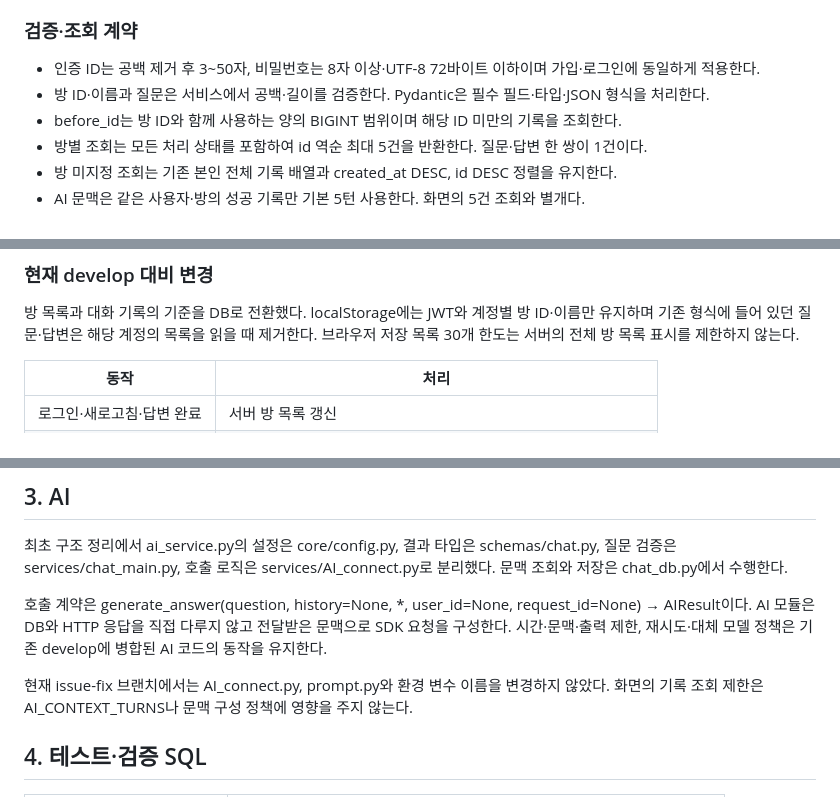
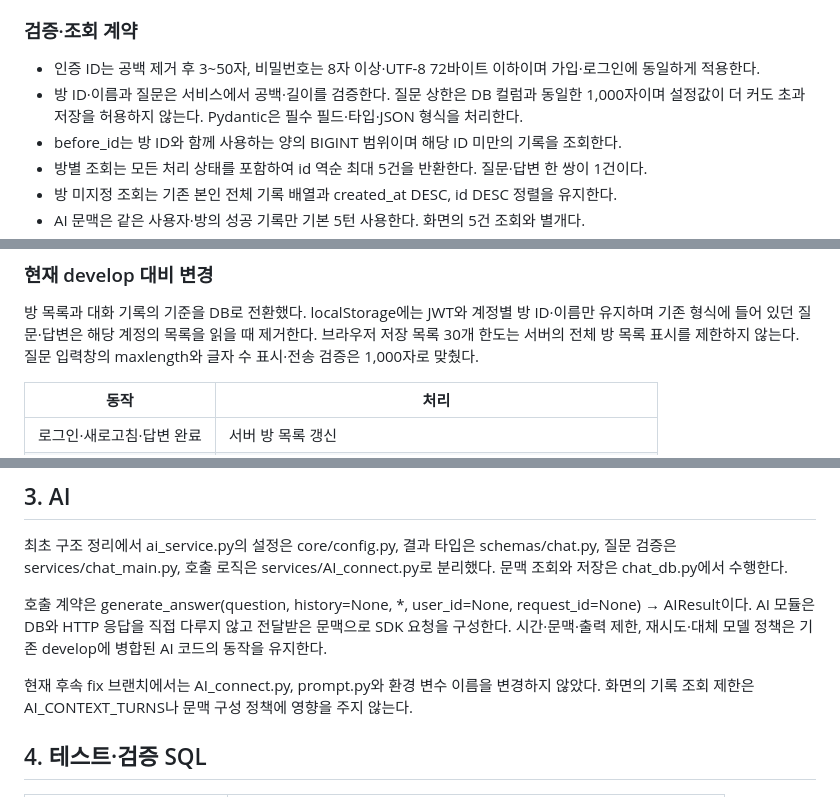
Before and after one commit to dori943/chatbot-service, a Markdown page: docs/refactoring.md, 3 parts joined by grey strips. GitHub-like rendering.

```diff
--- a/docs/refactoring.md
+++ b/docs/refactoring.md
@@ -74,7 +76,7 @@ AI 작업 취소는 실패 기록을 저장하고 취소를 전파한다. 서버
 ### 검증·조회 계약
 
 - 인증 ID는 공백 제거 후 3~50자, 비밀번호는 8자 이상·UTF-8 72바이트 이하이며 가입·로그인에 동일하게 적용한다.
-- 방 ID·이름과 질문은 서비스에서 공백·길이를 검증한다. Pydantic은 필수 필드·타입·JSON 형식을 처리한다.
+- 방 ID·이름과 질문은 서비스에서 공백·길이를 검증한다. 질문 상한은 DB 컬럼과 동일한 1,000자이며 설정값이 더 커도 초과 저장을 허용하지 않는다. Pydantic은 필수 필드·타입·JSON 형식을 처리한다.
 - before_id는 방 ID와 함께 사용하는 양의 BIGINT 범위이며 해당 ID 미만의 기록을 조회한다.
 - 방별 조회는 모든 처리 상태를 포함하여 id 역순 최대 5건을 반환한다. 질문·답변 한 쌍이 1건이다.
 - 방 미지정 조회는 기존 본인 전체 기록 배열과 created_at DESC, id DESC 정렬을 유지한다.
@@ -110,6 +112,7 @@ AI 작업 취소는 실패 기록을 저장하고 취소를 전파한다. 서버
 방 목록과 대화 기록의 기준을 DB로 전환했다. localStorage에는 JWT와 계정별 방 ID·이름만 유지하며
 기존 형식에 들어 있던 질문·답변은 해당 계정의 목록을 읽을 때 제거한다.
 브라우저 저장 목록 30개 한도는 서버의 전체 방 목록 표시를 제한하지 않는다.
+질문 입력창의 maxlength와 글자 수 표시·전송 검증은 1,000자로 맞췄다.
 
 | 동작 | 처리 |
 |---|---|
@@ -140,7 +143,7 @@ AI 작업 취소는 실패 기록을 저장하고 취소를 전파한다. 서버
 AI 모듈은 DB와 HTTP 응답을 직접 다루지 않고 전달받은 문맥으로 SDK 요청을 구성한다.
 시간·문맥·출력 제한, 재시도·대체 모델 정책은 기존 develop에 병합된 AI 코드의 동작을 유지한다.
 
-현재 issue-fix 브랜치에서는 AI_connect.py, prompt.py와 환경 변수 이름을 변경하지 않았다.
+현재 후속 fix 브랜치에서는 AI_connect.py, prompt.py와 환경 변수 이름을 변경하지 않았다.
 화면의 기록 조회 제한은 AI_CONTEXT_TURNS나 문맥 구성 정책에 영향을 주지 않는다.
 
 ## 4. 테스트·검증 SQL
```
Also changed, not shown: other parts of docs/refactoring.md (+5 -2 lines), README.md (+1 -1 lines), docs/testing-guide.md (+3 -3 lines).
